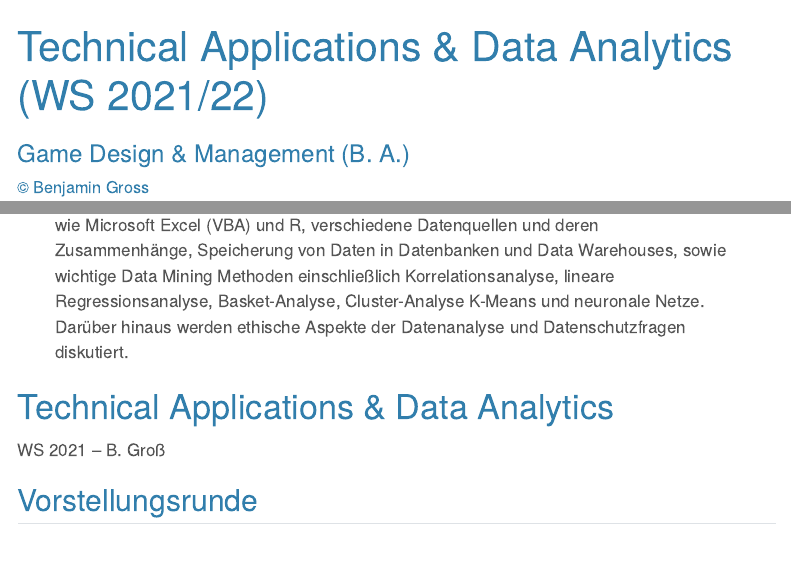
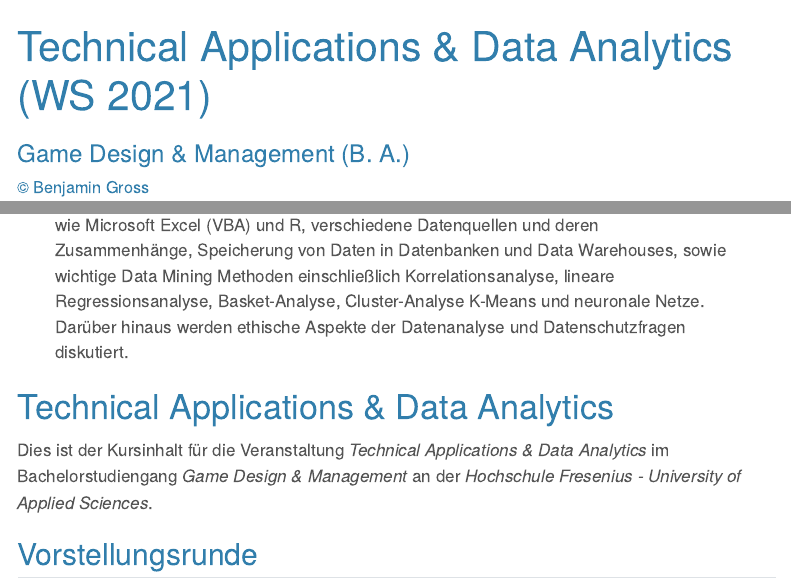
Before and after one commit to DrBenjamin/Technical-Applications-and-Data-Analysis, a Quarto document (Technical_Applications_and_Data_Analytics.qmd): the page in a window 1100 px wide, from its top, and a second part further down, joined at a grey line. Rendered offline with R 4.5, knitr and Pandoc in place of Quarto, with nearby package versions; menus at the side of the page are left out; long lines of code are wrapped.

Commit message:
minor changes

```diff
--- a/Technical_Applications_and_Data_Analytics.qmd
+++ b/Technical_Applications_and_Data_Analytics.qmd
@@ -1,5 +1,5 @@
 ---
-title: "Technical Applications & Data Analytics (WS 2021/22)"
+title: "Technical Applications & Data Analytics (WS 2021)"
 subtitle: "Game Design & Management (B. A.)"
 author:
     name: "© Benjamin Gross"
@@ -58,7 +58,7 @@ lang: de
 
 # Technical Applications & Data Analytics
 
-WS 2021 – B. Groß
+Dies ist der Kursinhalt für die Veranstaltung *Technical Applications & Data Analytics* im Bachelorstudiengang *Game Design & Management* an der *Hochschule Fresenius - University of Applied Sciences*.
 
 ## Vorstellungsrunde
 
```
